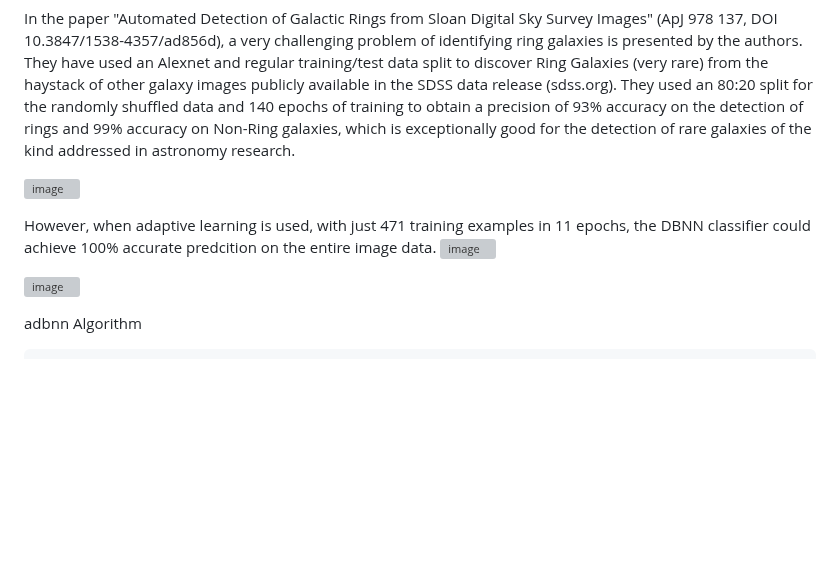
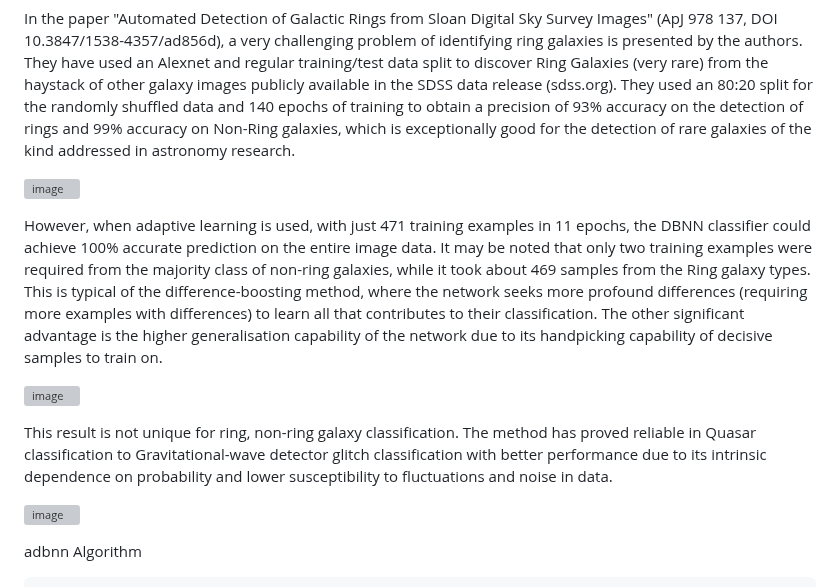
Before and after one commit to sajeethphilip/IDBNN, a Markdown page: README.md, the part around the change. Drawn GitHub-style; blank space fills up the shorter version; grey boxes are pictures that could not be loaded.

```diff
--- a/README.md
+++ b/README.md
@@ -33,9 +33,11 @@ In the paper "Automated Detection of Galactic Rings from Sloan Digital Sky Surve
 
 ![image](https://github.com/user-attachments/assets/2f46c442-82a8-4699-8d11-ad86995793a6)
 
-However, when adaptive learning is used, with just 471 training examples in 11 epochs, the DBNN classifier could achieve 100% accurate predcition on the entire image data.
+However, when adaptive learning is used, with just 471 training examples in 11 epochs, the DBNN classifier could achieve 100% accurate prediction on the entire image data. It may be noted that only two training examples were required from the majority class of non-ring galaxies, while it took about 469 samples from the Ring galaxy types. This is typical of the difference-boosting method, where the network seeks more profound differences (requiring more examples with differences) to learn all that contributes to their classification. The other significant advantage is the higher generalisation capability of the network due to its handpicking capability of decisive samples to train on.
+
 ![image](https://github.com/user-attachments/assets/21ed0816-16f6-41aa-88e1-26cf0d336561)
 
+This result is not unique for ring, non-ring galaxy classification. The method has proved reliable in Quasar classification to Gravitational-wave detector glitch classification with better performance due to its intrinsic dependence on probability and lower susceptibility to fluctuations and noise in data.
 
 ![image](https://github.com/user-attachments/assets/fe1e97fe-a4f7-4e10-b433-6e00f5940a3b)
 
```
